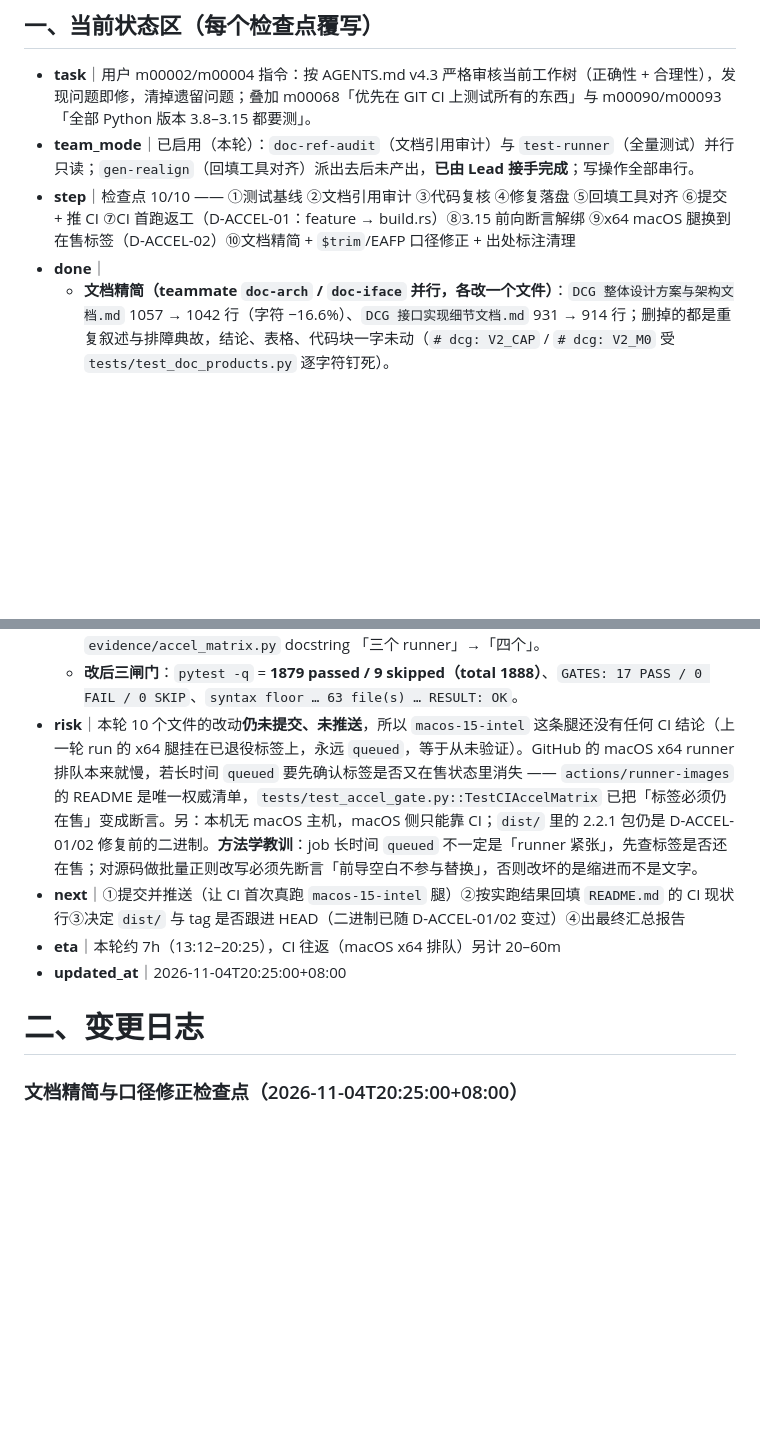
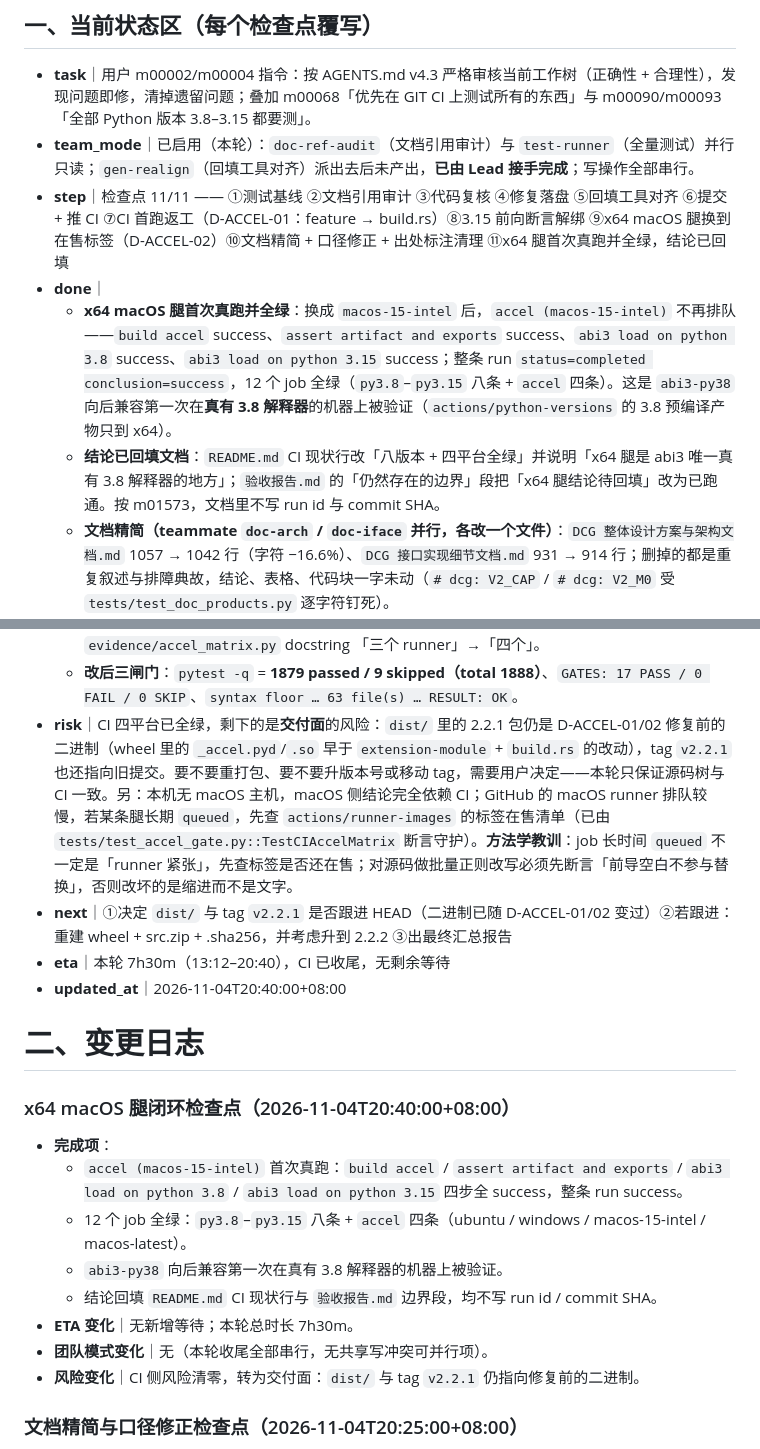
Before and after one commit to CL98K/DCG, a Markdown page: PROGRESS.md, 2 parts joined by grey strips. Drawn GitHub-style; blank space fills up the shorter version.

Commit message:
docs(progress): 记录 x64 macOS 腿闭环检查点，交付面待办改为 dist/tag 是否跟进

```diff
--- a/PROGRESS.md
+++ b/PROGRESS.md
@@ -8,8 +8,10 @@
 
 - **task**｜用户 m00002/m00004 指令：按 AGENTS.md v4.3 严格审核当前工作树（正确性 + 合理性），发现问题即修，清掉遗留问题；叠加 m00068「优先在 GIT CI 上测试所有的东西」与 m00090/m00093「全部 Python 版本 3.8–3.15 都要测」。
 - **team_mode**｜已启用（本轮）：`doc-ref-audit`（文档引用审计）与 `test-runner`（全量测试）并行只读；`gen-realign`（回填工具对齐）派出去后未产出，**已由 Lead 接手完成**；写操作全部串行。
-- **step**｜检查点 10/10 —— ①测试基线 ②文档引用审计 ③代码复核 ④修复落盘 ⑤回填工具对齐 ⑥提交 + 推 CI ⑦CI 首跑返工（D-ACCEL-01：feature → build.rs）⑧3.15 前向断言解绑 ⑨x64 macOS 腿换到在售标签（D-ACCEL-02）⑩文档精简 + `$trim`/EAFP 口径修正 + 出处标注清理
+- **step**｜检查点 11/11 —— ①测试基线 ②文档引用审计 ③代码复核 ④修复落盘 ⑤回填工具对齐 ⑥提交 + 推 CI ⑦CI 首跑返工（D-ACCEL-01：feature → build.rs）⑧3.15 前向断言解绑 ⑨x64 macOS 腿换到在售标签（D-ACCEL-02）⑩文档精简 + 口径修正 + 出处标注清理 ⑪x64 腿首次真跑并全绿，结论已回填
 - **done**｜
+  - **x64 macOS 腿首次真跑并全绿**：换成 `macos-15-intel` 后，`accel (macos-15-intel)` 不再排队——`build accel` success、`assert artifact and exports` success、`abi3 load on python 3.8` success、`abi3 load on python 3.15` success；整条 run `status=completed conclusion=success`，12 个 job 全绿（`py3.8`–`py3.15` 八条 + `accel` 四条）。这是 `abi3-py38` 向后兼容第一次在**真有 3.8 解释器**的机器上被验证（`actions/python-versions` 的 3.8 预编译产物只到 x64）。
+  - **结论已回填文档**：`README.md` CI 现状行改「八版本 + 四平台全绿」并说明「x64 腿是 abi3 唯一真有 3.8 解释器的地方」；`验收报告.md` 的「仍然存在的边界」段把「x64 腿结论待回填」改为已跑通。按 m01573，文档里不写 run id 与 commit SHA。
   - **文档精简（teammate `doc-arch` / `doc-iface` 并行，各改一个文件）**：`DCG 整体设计方案与架构文档.md` 1057 → 1042 行（字符 −16.6%）、`DCG 接口实现细节文档.md` 931 → 914 行；删掉的都是重复叙述与排障典故，结论、表格、代码块一字未动（`# dcg: V2_CAP` / `# dcg: V2_M0` 受 `tests/test_doc_products.py` 逐字符钉死）。
   - **`$trim` 口径错误修正**：两份文档都写「`$trim` → `.strip()`」，实际走 helper `_tm`（先把内部连续空白压成一个空格，再去首尾）：`$trim('  a  b  ')` = `'a b'`，而 `.strip()` = `'a  b'`；`dcg/codegen.py` 的 `_STR_METHODS` 内联表本来就只有 `$uppercase`/`$lowercase`。文档已改准，代码未动。
   - **EAFP 覆盖面写进接口文档 §4.4**：`HELPERS` 97 个里 56 个带 `try/except`、41 个不带；不带的都是纯类型分派/纯遍历（`$length` 按 str/list/dict 分三支、`$count` 标量按 1 计），没有「一条可能抛异常的计算」可包。用户看到的「15 个 EAFP 算子」指 `JSONata 语法.md` §16.2 那张运算符级/单参 helper 表（算术 5 + 一元 2 + 比较 4 + 数值单参 4，另 `_pg`），不是全部 helper 的覆盖面。
@@ -68,11 +70,22 @@
   - **顺带修掉的报告结构缺陷**：`D-ACCEL-01` 原先误放在 §2.1.1「历史记录（非本轮真缺陷）」表里，而 §1 正文与危害分类都把它算进真缺陷 → 已搬回 §2.1 真缺陷表（现在 §2.1.1 只剩 D-MATH-01，与正文「另列 1 项 D-MATH-01」自洽）。
   - **文档口径同步**：`README.md` CI 矩阵行补四腿标签与退役说明、CI 现状行改写（原写「`accel (macos-13)` 连续四轮卡在 GitHub 队列」，现写明根因是标签退役）；`验收报告.md` K.1 矩阵行与设计决定 2 补退役理由、附录边界行由「尚未在真实 GitHub Actions 上跑过」改为已实跑的结论；`evidence/accel_matrix.py` docstring 「三个 runner」→「四个」。
   - **改后三闸门**：`pytest -q` = **1879 passed / 9 skipped（total 1888）**、`GATES: 17 PASS / 0 FAIL / 0 SKIP`、`syntax floor … 63 file(s) … RESULT: OK`。
-- **risk**｜本轮 10 个文件的改动**仍未提交、未推送**，所以 `macos-15-intel` 这条腿还没有任何 CI 结论（上一轮 run 的 x64 腿挂在已退役标签上，永远 `queued`，等于从未验证）。GitHub 的 macOS x64 runner 排队本来就慢，若长时间 `queued` 要先确认标签是否又在售状态里消失 —— `actions/runner-images` 的 README 是唯一权威清单，`tests/test_accel_gate.py::TestCIAccelMatrix` 已把「标签必须仍在售」变成断言。另：本机无 macOS 主机，macOS 侧只能靠 CI；`dist/` 里的 2.2.1 包仍是 D-ACCEL-01/02 修复前的二进制。**方法学教训**：job 长时间 `queued` 不一定是「runner 紧张」，先查标签是否还在售；对源码做批量正则改写必须先断言「前导空白不参与替换」，否则改坏的是缩进而不是文字。
-- **next**｜①提交并推送（让 CI 首次真跑 `macos-15-intel` 腿）②按实跑结果回填 `README.md` 的 CI 现状行③决定 `dist/` 与 tag 是否跟进 HEAD（二进制已随 D-ACCEL-01/02 变过）④出最终汇总报告
-- **eta**｜本轮约 7h（13:12–20:25），CI 往返（macOS x64 排队）另计 20–60m
-- **updated_at**｜2026-11-04T20:25:00+08:00
+- **risk**｜CI 四平台已全绿，剩下的是**交付面**的风险：`dist/` 里的 2.2.1 包仍是 D-ACCEL-01/02 修复前的二进制（wheel 里的 `_accel.pyd`/`.so` 早于 `extension-module` + `build.rs` 的改动），tag `v2.2.1` 也还指向旧提交。要不要重打包、要不要升版本号或移动 tag，需要用户决定——本轮只保证源码树与 CI 一致。另：本机无 macOS 主机，macOS 侧结论完全依赖 CI；GitHub 的 macOS runner 排队较慢，若某条腿长期 `queued`，先查 `actions/runner-images` 的标签在售清单（已由 `tests/test_accel_gate.py::TestCIAccelMatrix` 断言守护）。**方法学教训**：job 长时间 `queued` 不一定是「runner 紧张」，先查标签是否还在售；对源码做批量正则改写必须先断言「前导空白不参与替换」，否则改坏的是缩进而不是文字。
+- **next**｜①决定 `dist/` 与 tag `v2.2.1` 是否跟进 HEAD（二进制已随 D-ACCEL-01/02 变过）②若跟进：重建 wheel + src.zip + .sha256，并考虑升到 2.2.2 ③出最终汇总报告
+- **eta**｜本轮 7h30m（13:12–20:40），CI 已收尾，无剩余等待
+- **updated_at**｜2026-11-04T20:40:00+08:00
 # 二、变更日志
+
+### x64 macOS 腿闭环检查点（2026-11-04T20:40:00+08:00）
+
+* **完成项**：
+  * `accel (macos-15-intel)` 首次真跑：`build accel` / `assert artifact and exports` / `abi3 load on python 3.8` / `abi3 load on python 3.15` 四步全 success，整条 run success。
+  * 12 个 job 全绿：`py3.8`–`py3.15` 八条 + `accel` 四条（ubuntu / windows / macos-15-intel / macos-latest）。
+  * `abi3-py38` 向后兼容第一次在真有 3.8 解释器的机器上被验证。
+  * 结论回填 `README.md` CI 现状行与 `验收报告.md` 边界段，均不写 run id / commit SHA。
+* **ETA 变化**｜无新增等待；本轮总时长 7h30m。
+* **团队模式变化**｜无（本轮收尾全部串行，无共享写冲突可并行项）。
+* **风险变化**｜CI 侧风险清零，转为交付面：`dist/` 与 tag `v2.2.1` 仍指向修复前的二进制。
 
 ### 文档精简与口径修正检查点（2026-11-04T20:25:00+08:00）
 
```
